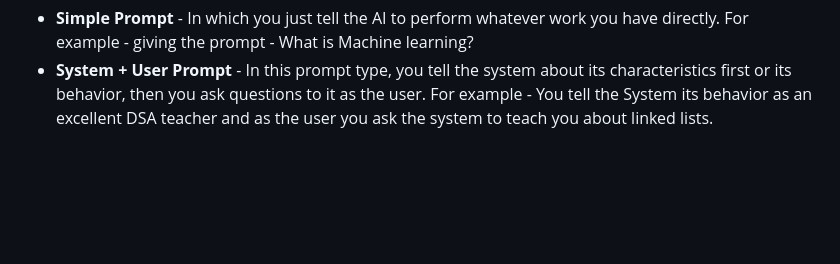
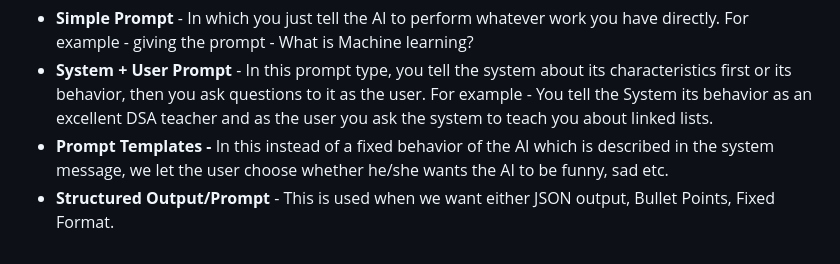
Before and after one commit to Udbhav-deva/Gen-AI, a Markdown page: notes/my-synced-notes.md, the part around the change. Drawn GitHub-style; blank space fills up the shorter version.

Commit message:
Sync Notion notes and images

```diff
--- a/notes/my-synced-notes.md
+++ b/notes/my-synced-notes.md
@@ -447,3 +447,5 @@ Now there are two types of prompts -
 
 - **Simple Prompt** - In which you just tell the AI to perform whatever work you have directly. For example - giving the prompt - What is Machine learning?
 - **System + User Prompt** - In this prompt type, you tell the system about its characteristics first or its behavior, then you ask questions to it as the user. For example - You tell the System its behavior as an excellent DSA teacher and as the user you ask the system to teach you about linked lists.
+- **Prompt Templates -** In this instead of a fixed behavior of the AI which is described in the system message, we let the user choose whether he/she wants the AI to be funny, sad etc.
+- **Structured Output/Prompt** - This is used when we want either JSON output, Bullet Points, Fixed Format.
```
